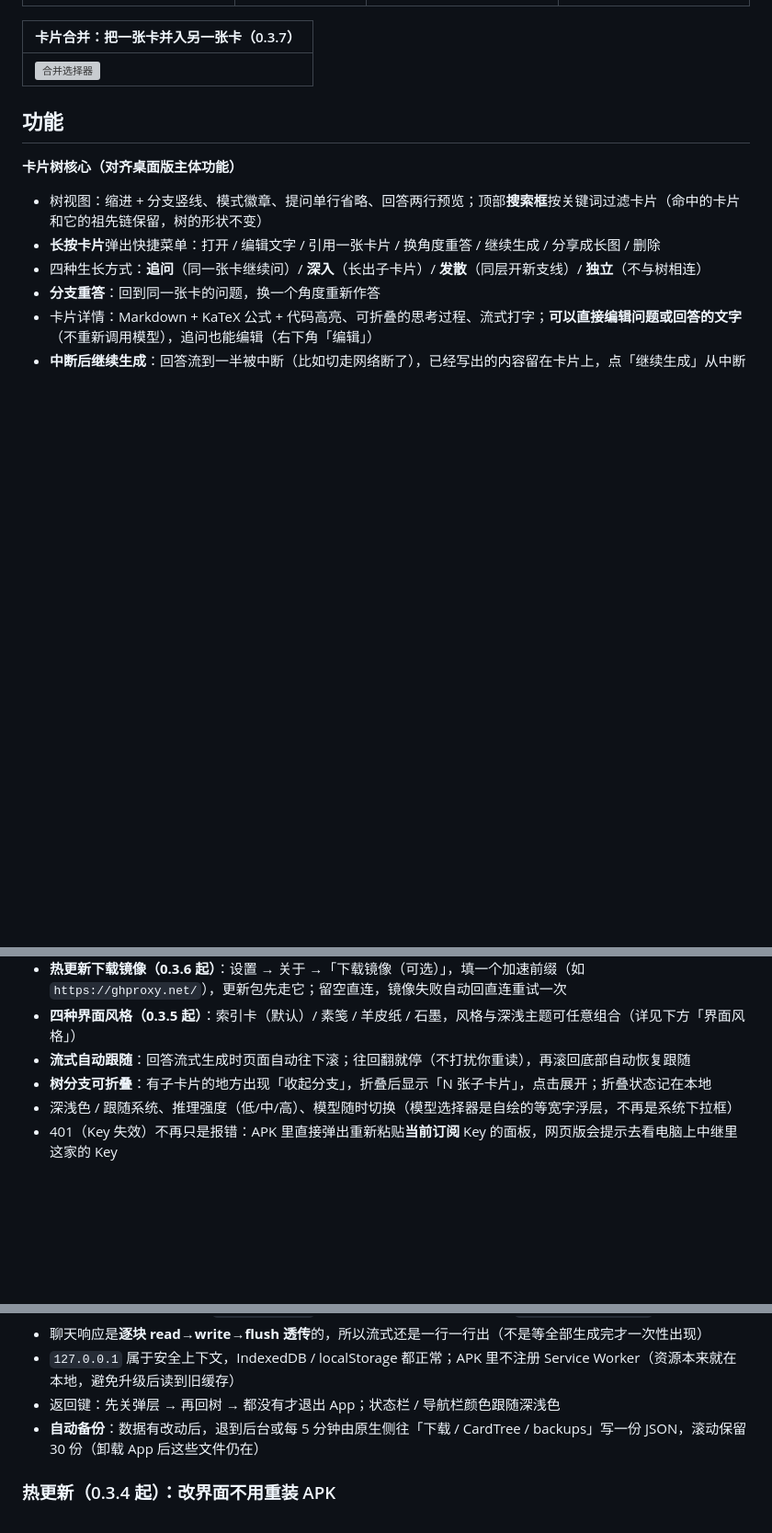
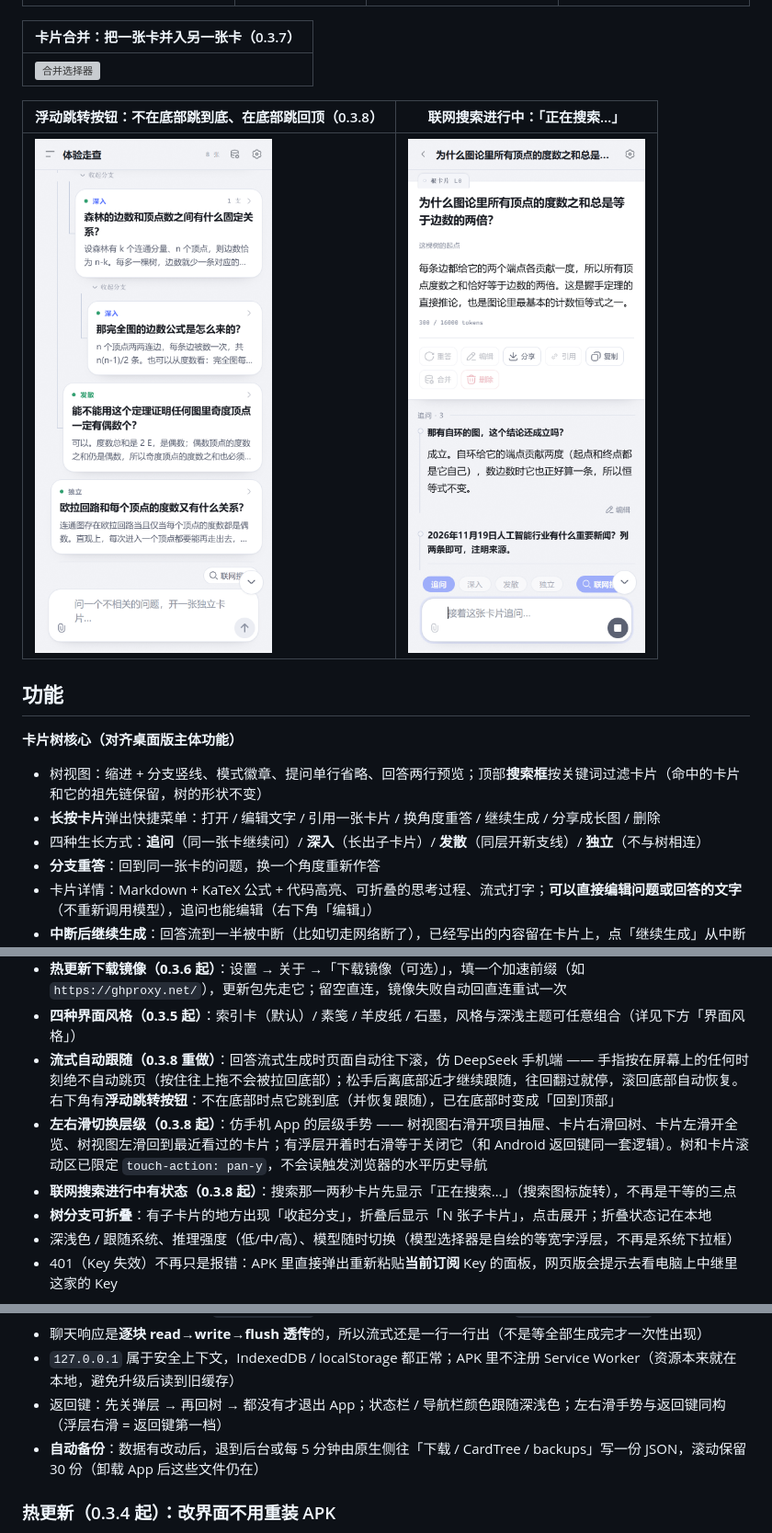
Before and after one commit to 2031814001yuyue-tech/card-tree-mobile, a Markdown page: README.md, 3 parts joined by grey strips. Shown at 92% size. GitHub-like rendering; pictures changed too: docs/preview/39-jump-button.png (added), docs/preview/40-searching.png (added); blank space fills up the shorter version; grey boxes are pictures that could not be loaded.

Commit message:
0.3.8：流式跟随重做 + 浮动跳转按钮 + 左右滑切换 + 正在搜索状态（纯网页层）

```diff
--- a/README.md
+++ b/README.md
@@ -58,6 +58,10 @@
 | --- |
 | ![合并选择器](docs/preview/38-merge.png) |
 
+| 浮动跳转按钮：不在底部跳到底、在底部跳回顶（0.3.8） | 联网搜索进行中：「正在搜索…」 |
+| --- | --- |
+| ![跳转按钮](docs/preview/39-jump-button.png) | ![正在搜索](docs/preview/40-searching.png) |
+
 ## 功能
 
 **卡片树核心（对齐桌面版主体功能）**
@@ -83,7 +87,9 @@
 - **卡片合并（0.3.7 起）**：两张答了同一件事的卡可以并成一张 —— 卡片操作行「合并」或长按菜单「并入另一张卡…」，选目标卡确认即可；源卡被删，它的追问、子卡片、附件和引用都转到目标卡上，两个回答用「---」隔开（问法不同会加一行「另一个问法」），引用会去重、别人对源卡的引用自动改成指向目标卡。自己、祖先、子孙和正在生成的卡不能并
 - **热更新下载镜像（0.3.6 起）**：设置 → 关于 →「下载镜像（可选）」，填一个加速前缀（如 `https://ghproxy.net/`），更新包先走它；留空直连，镜像失败自动回直连重试一次
 - **四种界面风格（0.3.5 起）**：索引卡（默认）/ 素笺 / 羊皮纸 / 石墨，风格与深浅主题可任意组合（详见下方「界面风格」）
-- **流式自动跟随**：回答流式生成时页面自动往下滚；往回翻就停（不打扰你重读），再滚回底部自动恢复跟随
+- **流式自动跟随（0.3.8 重做）**：回答流式生成时页面自动往下滚，仿 DeepSeek 手机端 —— 手指按在屏幕上的任何时刻绝不自动跳页（按住往上拖不会被拉回底部）；松手后离底部近才继续跟随，往回翻过就停，滚回底部自动恢复。右下角有**浮动跳转按钮**：不在底部时点它跳到底（并恢复跟随），已在底部时变成「回到顶部」
+- **左右滑切换层级（0.3.8 起）**：仿手机 App 的层级手势 —— 树视图右滑开项目抽屉、卡片右滑回树、卡片左滑开全览、树视图左滑回到最近看过的卡片；有浮层开着时右滑等于关闭它（和 Android 返回键同一套逻辑）。树和卡片滚动区已限定 `touch-action: pan-y`，不会误触发浏览器的水平历史导航
+- **联网搜索进行中有状态（0.3.8 起）**：搜索那一两秒卡片先显示「正在搜索…」（搜索图标旋转），不再是干等的三点
 - **树分支可折叠**：有子卡片的地方出现「收起分支」，折叠后显示「N 张子卡片」，点击展开；折叠状态记在本地
 - 深浅色 / 跟随系统、推理强度（低/中/高）、模型随时切换（模型选择器是自绘的等宽字浮层，不再是系统下拉框）
 - 401（Key 失效）不再只是报错：APK 里直接弹出重新粘贴**当前订阅** Key 的面板，网页版会提示去看电脑上中继里这家的 Key
@@ -203,7 +209,7 @@ APK 里打包了一个只监听 `127.0.0.1` 的本地 HTTP 服务（纯 Java，
 - `/api/models`、`/api/chat/completions` 按 `x-card-tree-provider` 请求头路由到四家上游之一（缺省 opencode go），自动注入 `Authorization`；opencode go 额外补它要求的 `x-opencode-session`
 - 聊天响应是**逐块 read→write→flush 透传**的，所以流式还是一行一行出（不是等全部生成完才一次性出现）
 - `127.0.0.1` 属于安全上下文，IndexedDB / localStorage 都正常；APK 里不注册 Service Worker（资源本来就在本地，避免升级后读到旧缓存）
-- 返回键：先关弹层 → 再回树 → 都没有才退出 App；状态栏 / 导航栏颜色跟随深浅色
+- 返回键：先关弹层 → 再回树 → 都没有才退出 App；状态栏 / 导航栏颜色跟随深浅色；左右滑手势与返回键同构（浮层右滑 = 返回键第一档）
 - **自动备份**：数据有改动后，退到后台或每 5 分钟由原生侧往「下载 / CardTree / backups」写一份 JSON，滚动保留 30 份（卸载 App 后这些文件仍在）
 
 ### 热更新（0.3.4 起）：改界面不用重装 APK
```
Also changed, not shown: docs/ANDROID.md (+1 -0 lines), docs/DESIGN.md (+5 -1 lines), 8 other files.
